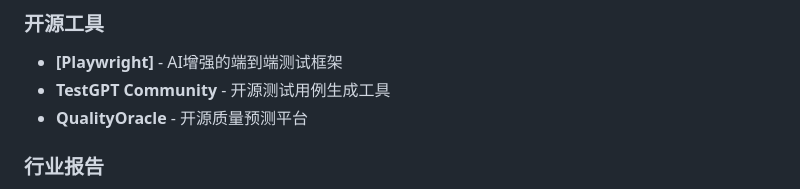
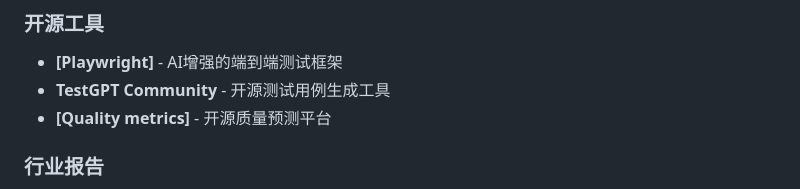
Before and after one commit to chorbin/ai-course2.0, a Markdown page: 38-AI赋能的智能测试与质量保障.md, the part around the change. Rendered like a GitHub page.

```diff
--- a/38-AI赋能的智能测试与质量保障.md
+++ b/38-AI赋能的智能测试与质量保障.md
@@ -1004,7 +1004,7 @@ AI时代测试团队结构:
 ### 开源工具
 - **[Playwright]** - AI增强的端到端测试框架
 - **TestGPT Community** - 开源测试用例生成工具
-- **QualityOracle** - 开源质量预测平台
+- **[Quality metrics]** - 开源质量预测平台
 
 ### 行业报告
 - Gartner《2026年AI测试市场指南》
```
Also changed, not shown: README-2.0.md (added, +12 -0 lines).
